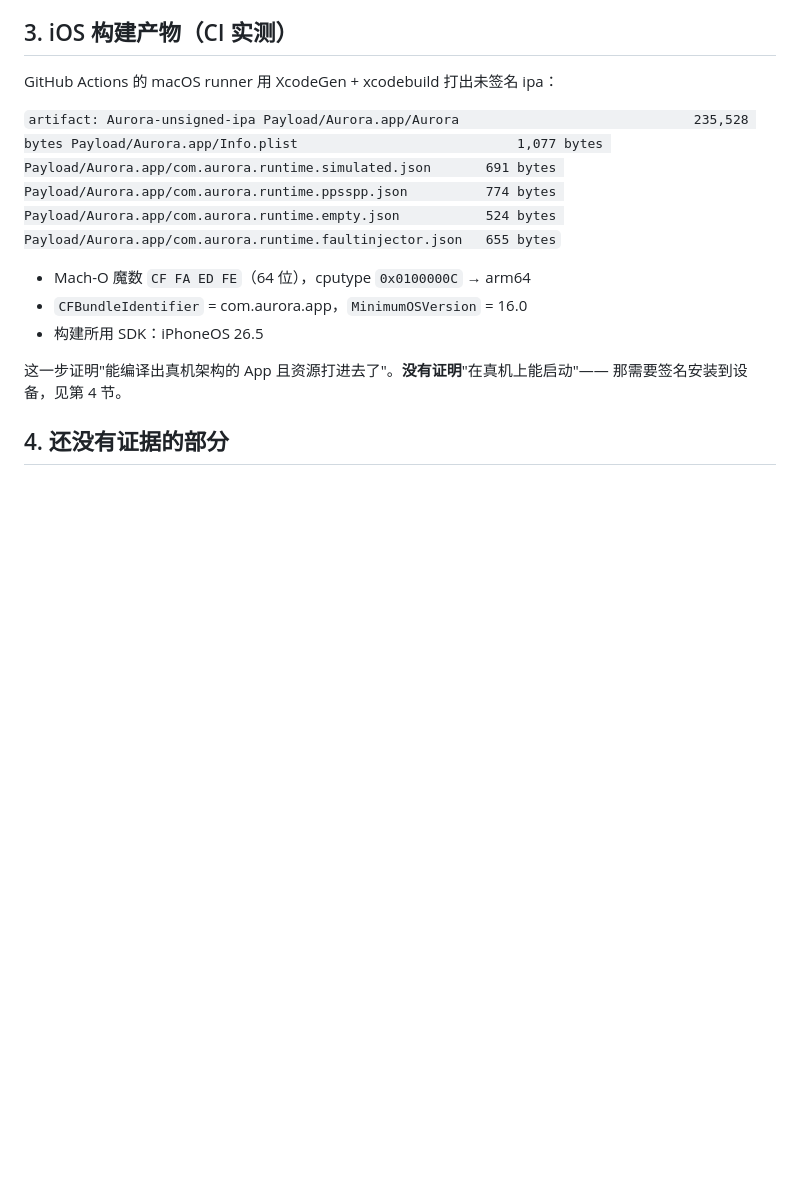
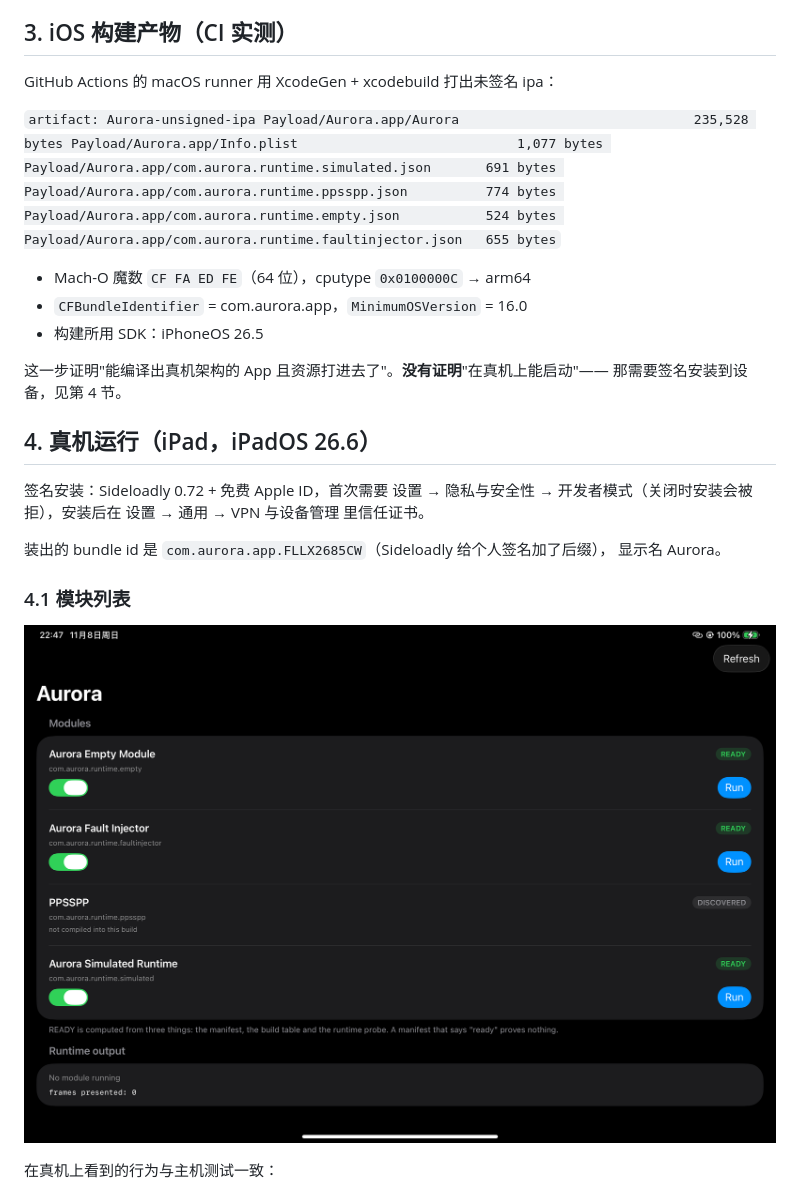
Before and after one commit to 2847181243-ops/ProjectAurora, a Markdown page: docs/06-测试证据.md, the part around one of its changes. GitHub-like rendering; pictures changed too: docs/assets/device-module-list.jpg (added); blank space fills up the shorter version.

Commit message:
Record real-device evidence: module list and rendered frames on iPad

```diff
--- a/docs/06-测试证据.md
+++ b/docs/06-测试证据.md
@@ -156,4 +156,18 @@ Payload/Aurora.app/com.aurora.runtime.faultinjector.json   655 bytes
 这一步证明"能编译出真机架构的 App 且资源打进去了"。**没有证明**"在真机上能启动"——
 那需要签名安装到设备，见第 4 节。
 
-## 4. 还没有证据的部分
+## 4. 真机运行（iPad，iPadOS 26.6）
+
+签名安装：Sideloadly 0.72 + 免费 Apple ID，首次需要
+设置 → 隐私与安全性 → 开发者模式（关闭时安装会被拒），安装后在
+设置 → 通用 → VPN 与设备管理 里信任证书。
+
+装出的 bundle id 是 `com.aurora.app.FLLX2685CW`（Sideloadly 给个人签名加了后缀），
+显示名 Aurora。
+
+### 4.1 模块列表
+
+![真机模块列表](assets/device-module-list.jpg)
+
+在真机上看到的行为与主机测试一致：
+
```
Also changed, not shown: other parts of docs/06-测试证据.md (+29 -0 lines), docs/assets/device-frame-a.jpg (added), docs/assets/device-frame-b.jpg (added), docs/assets/sideloadly-appleid-field.png (added).
